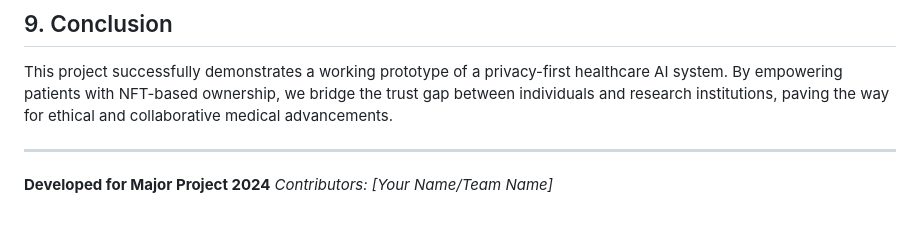
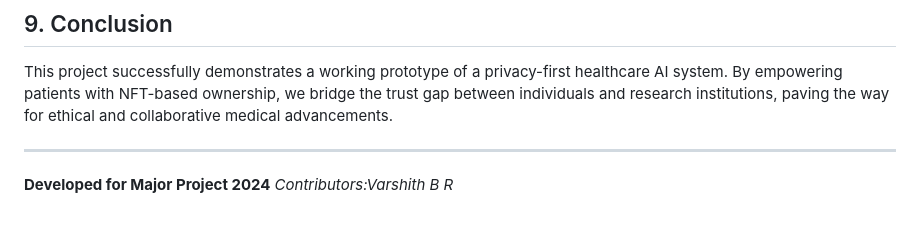
Before and after one commit to Varshith-BR/Federated-Learning-on-NFT-Owned-Patient-Data, a Markdown page: README.md, the part around the change. Rendered like a GitHub page.

Commit message:
Update contributor name in README

```diff
--- a/README.md
+++ b/README.md
@@ -270,4 +270,4 @@ This project successfully demonstrates a working prototype of a privacy-first he
 ---
 
 **Developed for Major Project 2024**
-*Contributors: [Your Name/Team Name]*
+*Contributors:Varshith B R*
```
